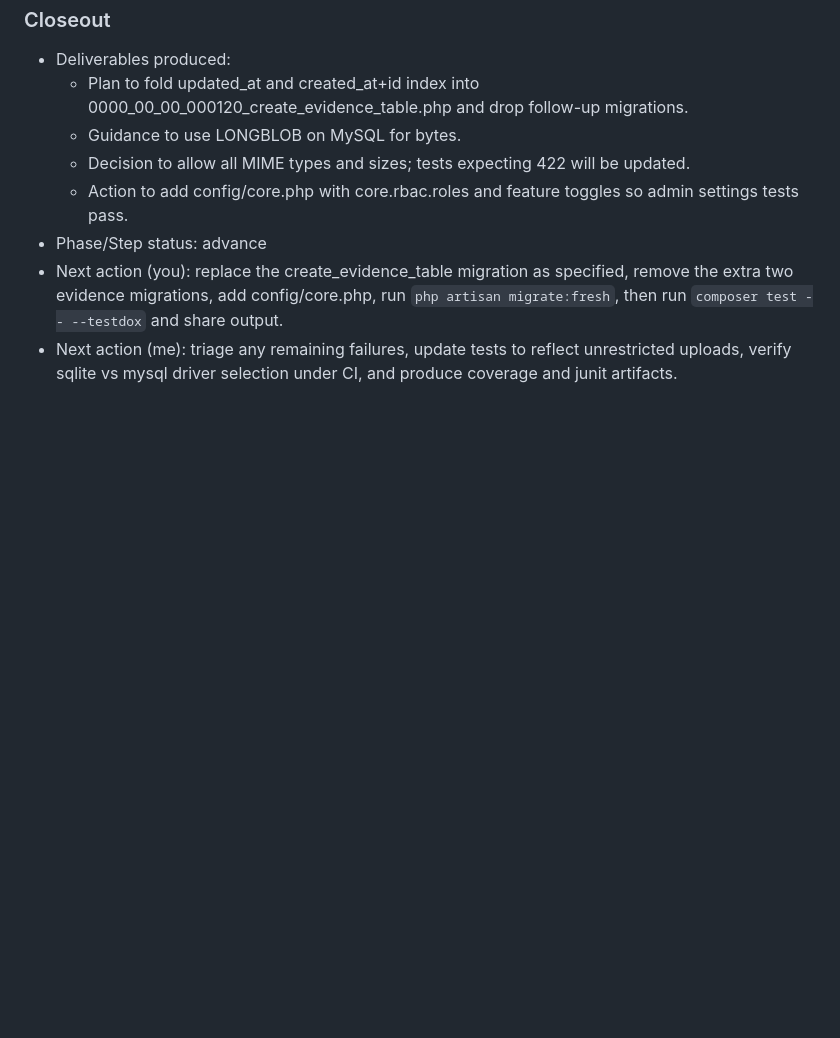
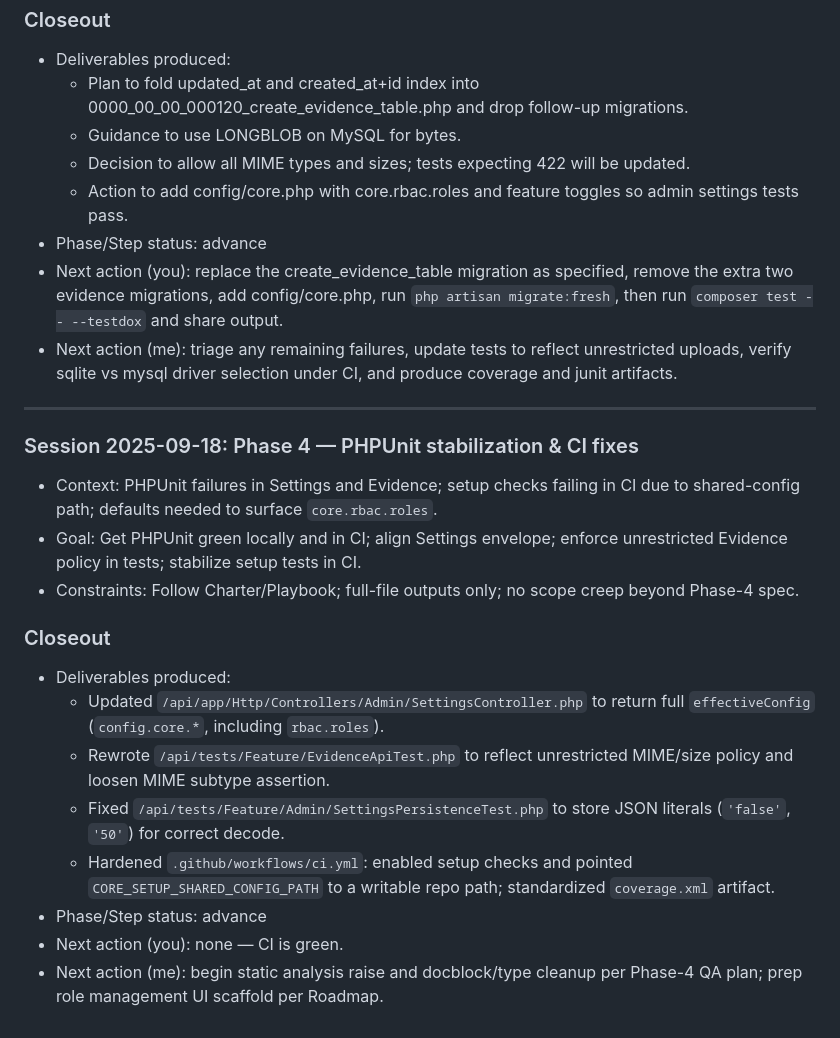
Before and after one commit to Grunticus03/phpGRC, a Markdown page: docs/SESSION-LOG.md, the part around the change. Drawn GitHub-style; blank space fills up the shorter version.

```diff
--- a/docs/SESSION-LOG.md
+++ b/docs/SESSION-LOG.md
@@ -905,3 +905,20 @@ SESSION-LOG.md entry
 - Phase/Step status: advance
 - Next action (you): replace the create_evidence_table migration as specified, remove the extra two evidence migrations, add config/core.php, run `php artisan migrate:fresh`, then run `composer test -- --testdox` and share output.
 - Next action (me): triage any remaining failures, update tests to reflect unrestricted uploads, verify sqlite vs mysql driver selection under CI, and produce coverage and junit artifacts.
+
+---
+
+### Session 2025-09-18: Phase 4 — PHPUnit stabilization & CI fixes
+- Context: PHPUnit failures in Settings and Evidence; setup checks failing in CI due to shared-config path; defaults needed to surface `core.rbac.roles`.
+- Goal: Get PHPUnit green locally and in CI; align Settings envelope; enforce unrestricted Evidence policy in tests; stabilize setup tests in CI.
+- Constraints: Follow Charter/Playbook; full-file outputs only; no scope creep beyond Phase-4 spec.
+
+### Closeout
+- Deliverables produced:
+  - Updated `/api/app/Http/Controllers/Admin/SettingsController.php` to return full `effectiveConfig` (`config.core.*`, including `rbac.roles`).
+  - Rewrote `/api/tests/Feature/EvidenceApiTest.php` to reflect unrestricted MIME/size policy and loosen MIME subtype assertion.
+  - Fixed `/api/tests/Feature/Admin/SettingsPersistenceTest.php` to store JSON literals (`'false'`, `'50'`) for correct decode.
+  - Hardened `.github/workflows/ci.yml`: enabled setup checks and pointed `CORE_SETUP_SHARED_CONFIG_PATH` to a writable repo path; standardized `coverage.xml` artifact.
+- Phase/Step status: advance
+- Next action (you): none — CI is green.
+- Next action (me): begin static analysis raise and docblock/type cleanup per Phase-4 QA plan; prep role management UI scaffold per Roadmap.
```
Also changed, not shown: docs/phase-4/PHASE-4-TASK-BREAKDOWN.md (+13 -9 lines).
